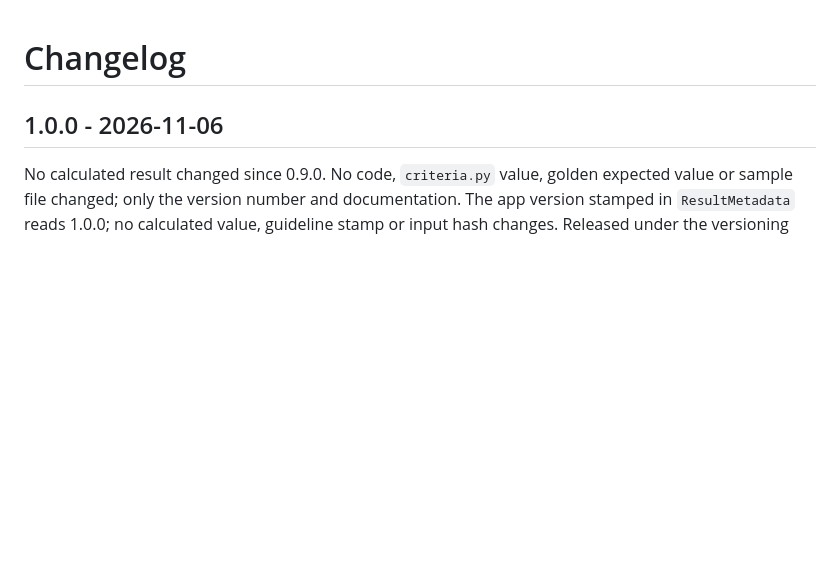
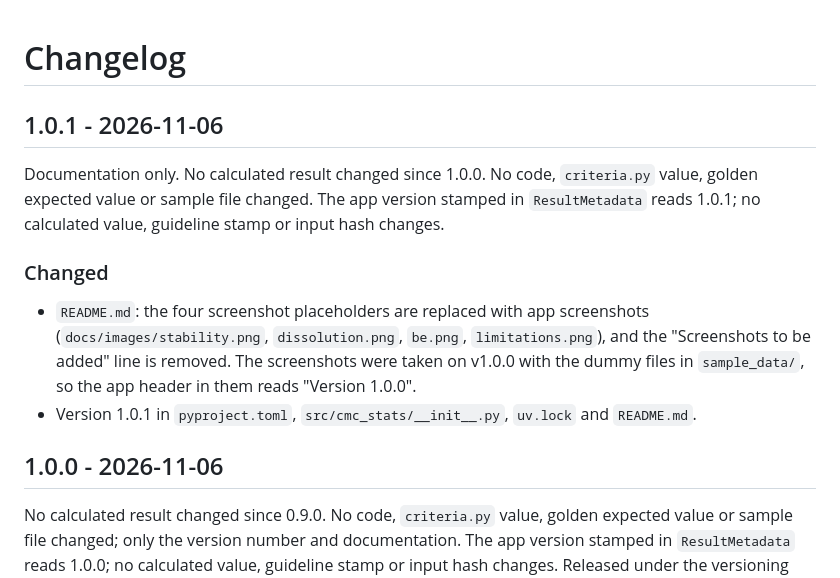
Before and after one commit to shashank-pharma/cmc-stats-toolkit, a Markdown page: CHANGELOG.md, the part around the change. Rendered like a GitHub page; blank space fills up the shorter version.

```diff
--- a/CHANGELOG.md
+++ b/CHANGELOG.md
@@ -1,4 +1,16 @@
 # Changelog
+
+## 1.0.1 - 2026-11-06
+Documentation only. No calculated result changed since 1.0.0. No code, `criteria.py` value,
+golden expected value or sample file changed. The app version stamped in `ResultMetadata`
+reads 1.0.1; no calculated value, guideline stamp or input hash changes.
+
+### Changed
+- `README.md`: the four screenshot placeholders are replaced with app screenshots
+  (`docs/images/stability.png`, `dissolution.png`, `be.png`, `limitations.png`), and the
+  "Screenshots to be added" line is removed. The screenshots were taken on v1.0.0 with the
+  dummy files in `sample_data/`, so the app header in them reads "Version 1.0.0".
+- Version 1.0.1 in `pyproject.toml`, `src/cmc_stats/__init__.py`, `uv.lock` and `README.md`.
 
 ## 1.0.0 - 2026-11-06
 No calculated result changed since 0.9.0. No code, `criteria.py` value, golden expected value
```
Also changed, not shown: README.md (+19 -6 lines), docs/images/be.png (added), docs/images/dissolution.png (added), docs/images/limitations.png (added), docs/images/stability.png (added), 3 other files.
